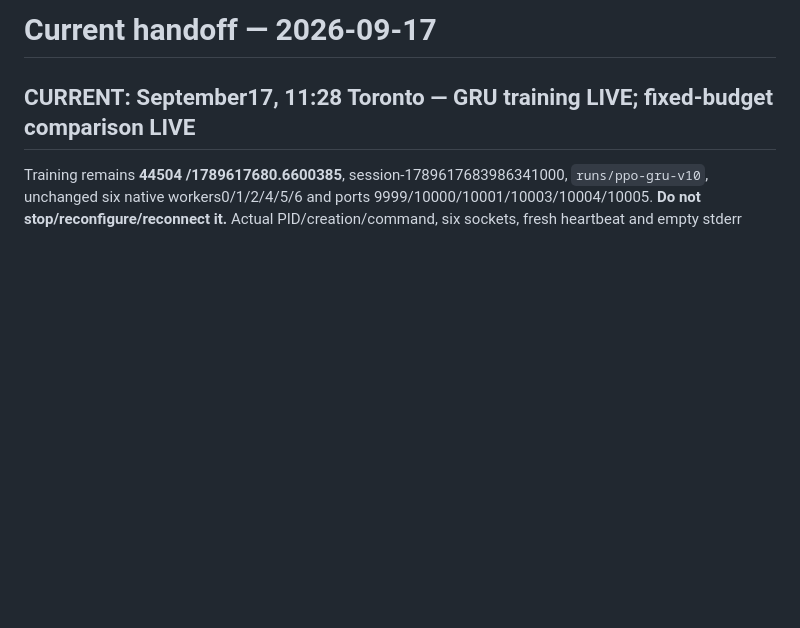
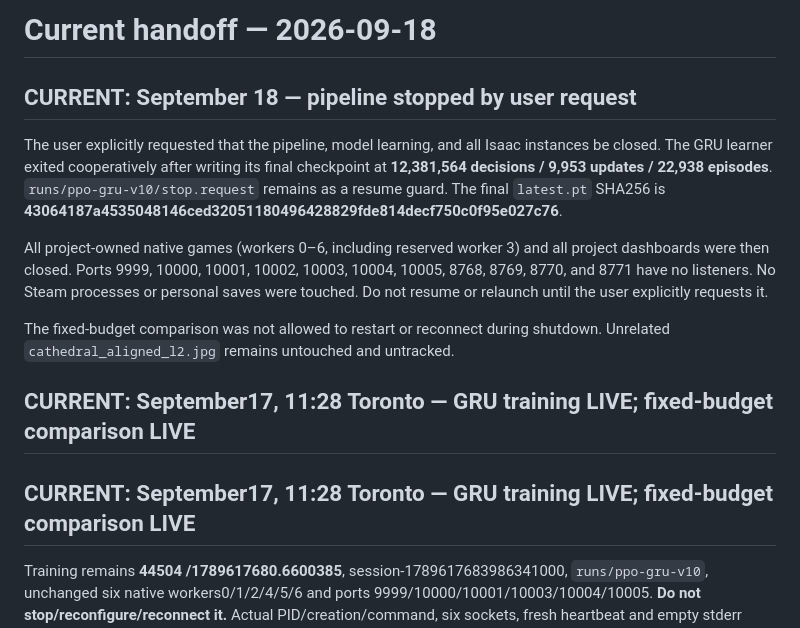
Before and after one commit to iamyanbo/Isaac-RL, a Markdown page: OPERATIONS.md, the part around the change. Drawn GitHub-style; blank space fills up the shorter version.

Commit message:
Record clean shutdown of Isaac pipeline

```diff
--- a/OPERATIONS.md
+++ b/OPERATIONS.md
@@ -1,4 +1,23 @@
-# Current handoff — 2026-09-17
+# Current handoff — 2026-09-18
+
+## CURRENT: September 18 — pipeline stopped by user request
+
+The user explicitly requested that the pipeline, model learning, and all Isaac
+instances be closed. The GRU learner exited cooperatively after writing its
+final checkpoint at **12,381,564 decisions / 9,953 updates / 22,938 episodes**.
+`runs/ppo-gru-v10/stop.request` remains as a resume guard. The final
+`latest.pt` SHA256 is **43064187a4535048146ced32051180496428829fde814decf750c0f95e027c76**.
+
+All project-owned native games (workers 0–6, including reserved worker 3) and
+all project dashboards were then closed. Ports 9999, 10000, 10001, 10002,
+10003, 10004, 10005, 8768, 8769, 8770, and 8771 have no listeners. No Steam
+processes or personal saves were touched. Do not resume or relaunch until the
+user explicitly requests it.
+
+The fixed-budget comparison was not allowed to restart or reconnect during
+shutdown. Unrelated `cathedral_aligned_l2.jpg` remains untouched and untracked.
+
+## CURRENT: September17, 11:28 Toronto — GRU training LIVE; fixed-budget comparison LIVE
 
 ## CURRENT: September17, 11:28 Toronto — GRU training LIVE; fixed-budget comparison LIVE
 
```
